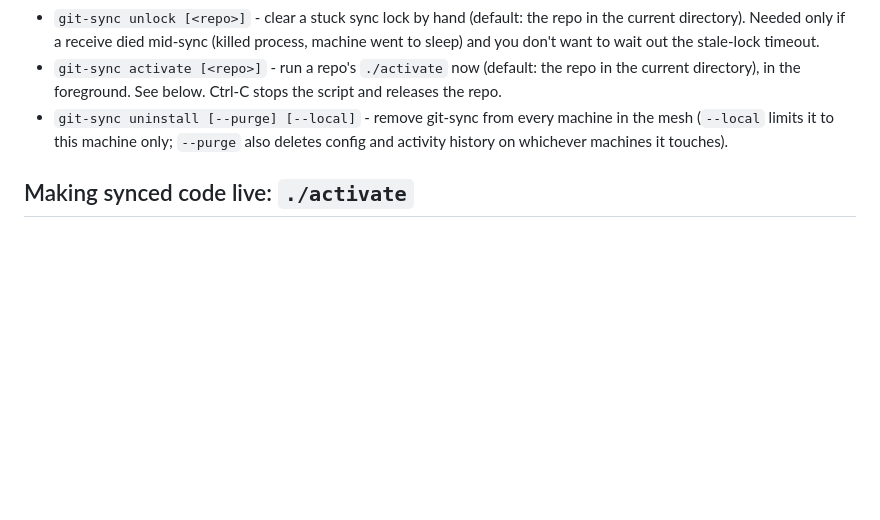
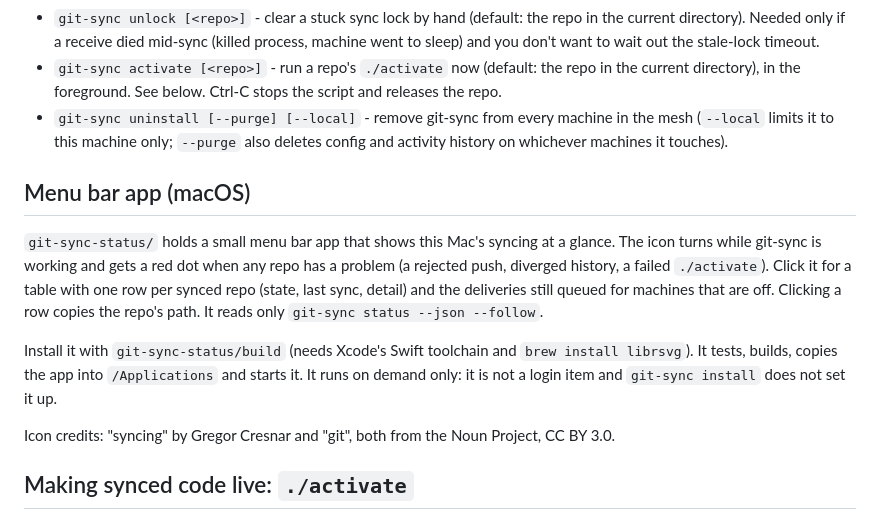
Before and after one commit to grillermo/git-sync, a Markdown page: README.md, the part around the change. GitHub-like rendering; blank space fills up the shorter version.

Commit message:
docs: git-sync-status menu bar app
Co-Authored-By: Claude Sonnet 5.5 <noreply@anthropic.com>

```diff
--- a/README.md
+++ b/README.md
@@ -156,6 +156,23 @@ warning naming this when it re-provisions an already-configured peer.
   machine in the mesh (`--local` limits it to this machine only; `--purge`
   also deletes config and activity history on whichever machines it touches).
 
+## Menu bar app (macOS)
+
+`git-sync-status/` holds a small menu bar app that shows this Mac's syncing at
+a glance. The icon turns while git-sync is working and gets a red dot when any
+repo has a problem (a rejected push, diverged history, a failed `./activate`).
+Click it for a table with one row per synced repo (state, last sync, detail)
+and the deliveries still queued for machines that are off. Clicking a row
+copies the repo's path. It reads only `git-sync status --json --follow`.
+
+Install it with `git-sync-status/build` (needs Xcode's Swift toolchain and
+`brew install librsvg`). It tests, builds, copies the app into
+`/Applications` and starts it. It runs on demand only: it is not a login item
+and `git-sync install` does not set it up.
+
+Icon credits: "syncing" by Gregor Cresnar and "git", both from the Noun
+Project, CC BY 3.0.
+
 ## Making synced code live: `./activate`
 
 When a sync moves a repo forward on a machine and that repo has an
```
Also changed, not shown: AGENTS.md (+30 -6 lines), 1 other file.
